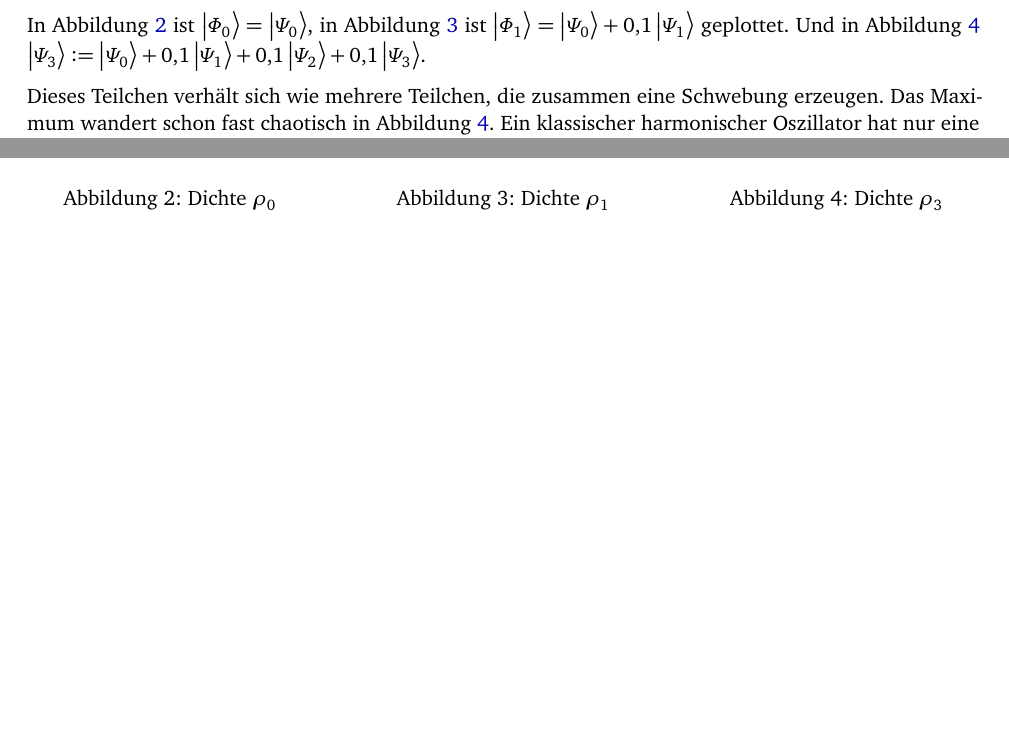
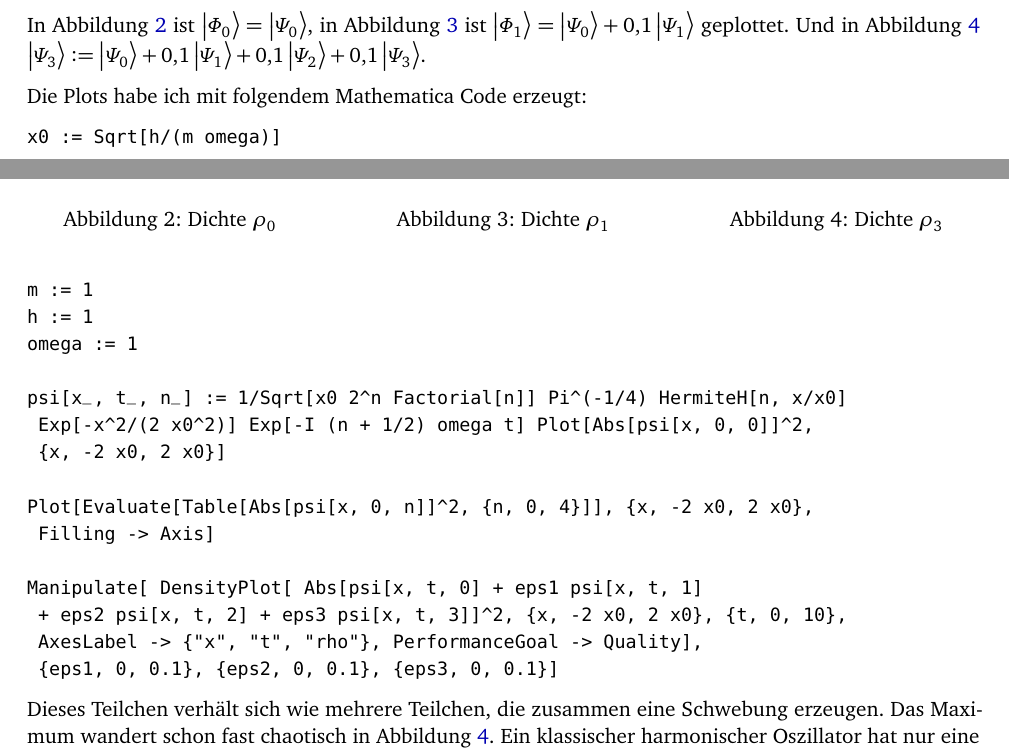
Before and after one commit to martin-ueding/physik411-Zettel, a LaTeX document (physik411-02-Martin.tex): two parts of pages 3 and 4 of 5 before the commit and two parts of pages 3 and 4 of 6 after it, joined at a grey line, cut so that both start at the same text, the shorter picture padded with empty space. Compiled offline with pdfLaTeX; an older LaTeX class or package is replaced by its successor.

Commit message:
[3] Mathematica Quelltext

```diff
--- a/physik411-02-Martin.tex
+++ b/physik411-02-Martin.tex
@@ -2,7 +2,7 @@
 %
 \input{header.tex}
 
-\usepackage{tikz}
+\usepackage{listings}
 
 \newcommand{\themodul}{physik411}
 \newcommand{\thegruppe}{Gruppe 2 -- Steffen Urban}
@@ -19,7 +19,7 @@
 \author{
 	Martin Ueding \footnote{\href{mailto:mu@uni-bonn.de}{mu@uni-bonn.de}}
 }
-\publishers{Lizenz: \href{http://creativecommons.org/licenses/by-sa/3.0/deed.de}{CC-BY-SA 3.0 \ccbysa}}
+\publishers{\ccbysatitle}
 
 \hypersetup{
 	pdftitle={\themodul {} - Übung \theuebung},
@@ -201,6 +201,27 @@ geplottet. Und in Abbildung \ref{fig:3} $\ket{\Psi_3} := \ket{\Psi_0} +
 	\end{minipage}
 \end{figure}
 
+Die Plots habe ich mit folgendem Mathematica Code erzeugt:
+
+\begin{verbatim}
+x0 := Sqrt[h/(m omega)]
+m := 1
+h := 1
+omega := 1
+
+psi[x_, t_, n_] := 1/Sqrt[x0 2^n Factorial[n]] Pi^(-1/4) HermiteH[n, x/x0]
+	Exp[-x^2/(2 x0^2)] Exp[-I (n + 1/2) omega t] Plot[Abs[psi[x, 0, 0]]^2,
+	{x, -2 x0, 2 x0}]
+
+Plot[Evaluate[Table[Abs[psi[x, 0, n]]^2, {n, 0, 4}]], {x, -2 x0, 2 x0},
+	Filling -> Axis]
+
+Manipulate[ DensityPlot[ Abs[psi[x, t, 0] + eps1 psi[x, t, 1]
+	+ eps2 psi[x, t, 2] + eps3 psi[x, t, 3]]^2, {x, -2 x0, 2 x0}, {t, 0, 10},
+	AxesLabel -> {"x", "t", "rho"}, PerformanceGoal -> Quality],
+	{eps1, 0, 0.1}, {eps2, 0, 0.1}, {eps3, 0, 0.1}]
+\end{verbatim}
+
 Dieses Teilchen verhält sich wie mehrere Teilchen, die zusammen eine Schwebung
 erzeugen. Das Maximum wandert schon fast chaotisch in Abbildung \ref{fig:3}.
 Ein klassischer harmonischer Oszillator hat nur eine Eigenfrequenz und kann
```
